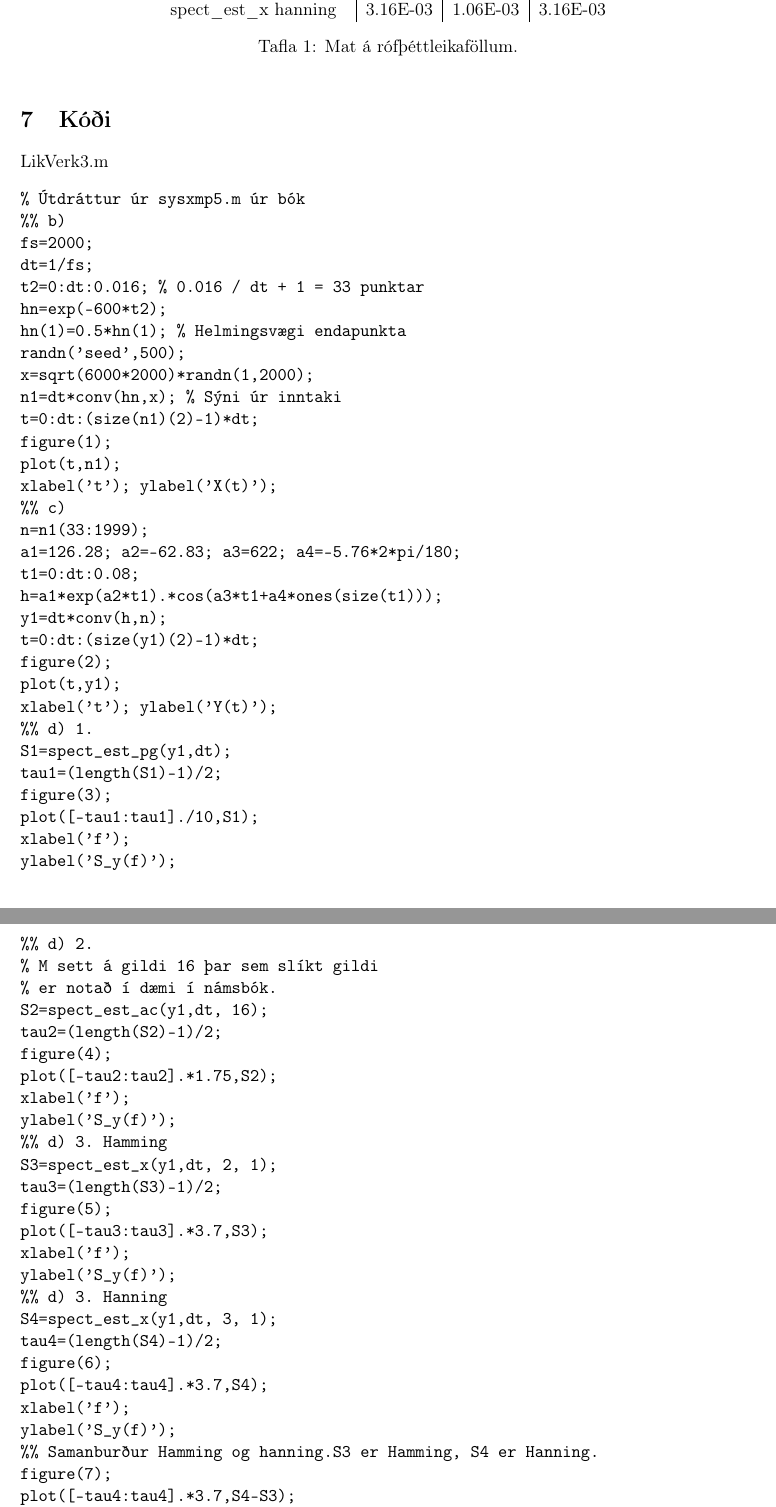
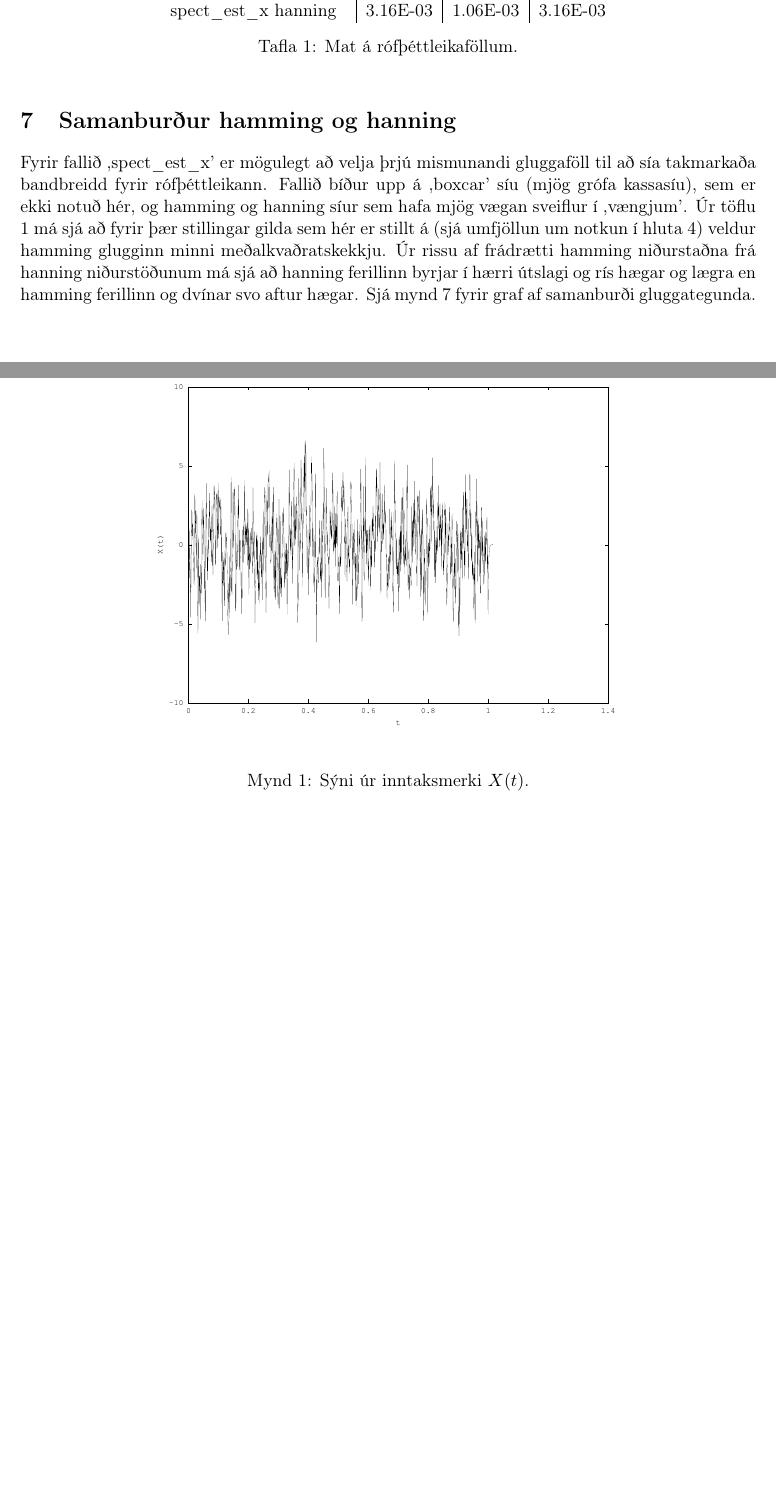
Before and after one commit to Bangsadrengur/LTILikindi, a LaTeX document (hthk6_Lik_V3.tex): two parts of pages 3 and 4 of 5 before the commit and two parts of pages 3 and 4 of 8 after it, joined at a grey line, cut so that both start at the same text, the shorter picture padded with empty space. Compiled offline with pdfLaTeX.

Commit message:
Looking good

```diff
--- a/hthk6_Lik_V3.tex
+++ b/hthk6_Lik_V3.tex
@@ -11,6 +11,7 @@
 \usepackage{amsfonts}
 \usepackage{fullpage}
 \usepackage{graphicx}
+\usepackage{verbatim}
 \author{Nemi: Heimir Þór Kjartansson\\Verkefnakennari: Jakob Sigurðsson}
 \title{Fag: Líkindaaðferðir verklegt \\ Skiladæmi 3}
 \begin{document}
@@ -128,4 +145,18 @@ $f_N = 2\cdot2\cdot\pi\cdot f_s$.
     \caption{Mat á rófþéttleikaföllum.}
     \label{tab:tafla}
 \end{table}
-\section{Kóði}
+\section{Samanburður hamming og hanning}
+Fyrir fallið ,spect\_est\_x' er mögulegt að velja þrjú mismunandi gluggaföll til að sía takmarkaða bandbreidd fyrir
+rófþéttleikann. Fallið bíður upp á ,boxcar' síu (mjög grófa kassasíu), sem er ekki notuð hér, og hamming og hanning
+síur sem hafa mjög vægan sveiflur í ,vængjum'. Úr töflu \ref{tab:tafla} má sjá að fyrir þær stillingar gilda sem hér
+er stillt á (sjá umfjöllun um notkun í hluta \ref{se:foll}) veldur hamming glugginn
+minni meðalkvaðratskekkju. Úr rissu af frádrætti hamming niðurstaðna frá hanning niðurstöðunum má sjá að hanning
+ferillinn byrjar í hærri útslagi og rís hægar og lægra en hamming ferillinn og dvínar svo aftur hægar. Sjá mynd
+\ref{fig:vs} fyrir graf af samanburði gluggategunda.
+\clearpage
+\section{Myndir}
+\begin{figure}[htbp]
+    \begin{center}
+        \includegraphics[scale=0.5]{fig1.pdf}
+    \end{center}
+    \caption{Sýni úr inntaksmerki $X(t)$.}
@@ -132,90 +209,3 @@ $f_N = 2\cdot2\cdot\pi\cdot f_s$.
 LikVerk3.m
-\begin{verbatim}
-% Útdráttur úr sysxmp5.m úr bók
-%% b)
-fs=2000;
-dt=1/fs;
-t2=0:dt:0.016; % 0.016 / dt + 1 = 33 punktar
-hn=exp(-600*t2);
-hn(1)=0.5*hn(1); % Helmingsvægi endapunkta
-randn('seed',500);
-x=sqrt(6000*2000)*randn(1,2000);
-n1=dt*conv(hn,x); % Sýni úr inntaki
-t=0:dt:(size(n1)(2)-1)*dt;
-figure(1);
-plot(t,n1);
-xlabel('t'); ylabel('X(t)');
-%% c)
-n=n1(33:1999);
-a1=126.28; a2=-62.83; a3=622; a4=-5.76*2*pi/180;
-t1=0:dt:0.08;
-h=a1*exp(a2*t1).*cos(a3*t1+a4*ones(size(t1)));
-y1=dt*conv(h,n);
-t=0:dt:(size(y1)(2)-1)*dt;
-figure(2);
-plot(t,y1);
-xlabel('t'); ylabel('Y(t)');
-%% d) 1.
-S1=spect_est_pg(y1,dt);
-tau1=(length(S1)-1)/2;
-figure(3);
-plot([-tau1:tau1]./10,S1);
-xlabel('f');
-ylabel('S_y(f)');
-%% d) 2.
-% M sett á gildi 16 þar sem slíkt gildi
-% er notað í dæmi í námsbók.
-S2=spect_est_ac(y1,dt, 16);
-tau2=(length(S2)-1)/2;
-figure(4);
-plot([-tau2:tau2].*1.75,S2);
-xlabel('f');
-ylabel('S_y(f)');
-%% d) 3. Hamming
-S3=spect_est_x(y1,dt, 2, 1);
-tau3=(length(S3)-1)/2;
-figure(5);
-plot([-tau3:tau3].*3.7,S3);
-xlabel('f');
-ylabel('S_y(f)');
-%% d) 3. Hanning
-S4=spect_est_x(y1,dt, 3, 1);
-tau4=(length(S4)-1)/2;
-figure(6);
-plot([-tau4:tau4].*3.7,S4);
-xlabel('f');
-ylabel('S_y(f)');
-%% Samanburður Hamming og hanning.S3 er Hamming, S4 er Hanning.
-figure(7);
-plot([-tau4:tau4].*3.7,S4-S3);
-xlabel('f');
-ylabel('Hanning Sy - Hamming Sy');
-%% Fræðilegt S_y við nyquistgilda söfnunartíðni.
-fN=2*(2*pi*fs);
-Sy=(6.0792*10^4).*fN.^2./(fN.^6-1.01811.*10.^4.*fN.^4 ...
-+7.88969.*10.^2.*fN.^2+8.93744.*10.^4);
-bias1=(Sy-mean(S1)).^2
-var1=var(S1)
-mse1=bias1.^2+var1;
-mse1=mean(mse1)
-bias2=(Sy-mean(S2)).^2
-var2=var(S2)
-mse2=bias2.^2+var2;
-mse2=mean(mse2)
-bias3=(Sy-mean(S3)).^2
-var3=var(S3)
-mse3=bias3.^2+var3;
-mse3=mean(mse3)
-bias4=(Sy-mean(S4)).^2
-var4=var(S4)
-mse4=bias4.^2+var4;
-mse4=mean(mse4)
-\end{verbatim}
-
+\verbatiminput{LikVerk3.m}
 spect\_est\_pg.m
-\begin{verbatim}
-function [Shat] = spect_est_pg(x, dt)
-Fx = fft(x);
-absSquare = ((abs(Fx)).^2)./length(x);
-Shat = dt.*absSquare;
-\end{verbatim}
```
Also changed, not shown: fig1.pdf (added), fig2.pdf (added), fig3.pdf (added), fig4.pdf (added), fig5.pdf (added), fig6.pdf (added), fig7.pdf (added), hthk6_Lik_V3.pdf (added), hthk6_Lik_V3.tex (100 more changed lines), 1 other file.
